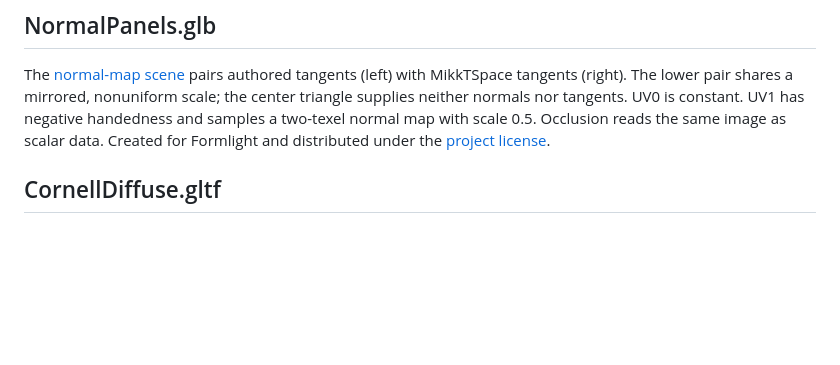
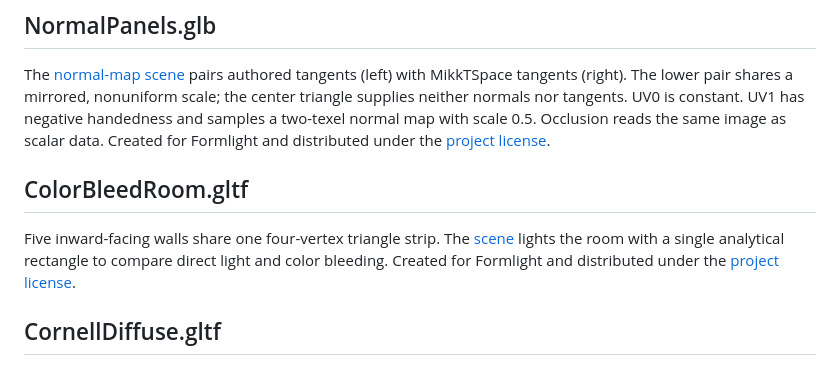
Before and after one commit to Rukkhadevata123/formlight-renderer, a Markdown page: assets/README.md, the part around the change. Drawn GitHub-style; blank space fills up the shorter version.

```diff
--- a/assets/README.md
+++ b/assets/README.md
@@ -40,6 +40,10 @@ A floor uses UV1 to repeat a 64×64 checker at 32 texels per world unit. UV0 is
 
 The [normal-map scene](../scenes/materials/normal-panels.toml) pairs authored tangents (left) with MikkTSpace tangents (right). The lower pair shares a mirrored, nonuniform scale; the center triangle supplies neither normals nor tangents. UV0 is constant. UV1 has negative handedness and samples a two-texel normal map with scale 0.5. Occlusion reads the same image as scalar data. Created for Formlight and distributed under the [project license](../LICENSE).
 
+## ColorBleedRoom.gltf
+
+Five inward-facing walls share one four-vertex triangle strip. The [scene](../scenes/lighting/color-bleed-room.toml) lights the room with a single analytical rectangle to compare direct light and color bleeding. Created for Formlight and distributed under the [project license](../LICENSE).
+
 ## CornellDiffuse.gltf
 
 An open Cornell-style room with red and green side walls, a rotated white block, and a downward-facing emissive ceiling patch. The geometry and embedded vertex buffer were created for Formlight and are distributed under the [project license](../LICENSE). The [diffuse scene](../scenes/path/cornell-diffuse.toml) uses this mesh light to measure color bleeding.
```
Also changed, not shown: README.md (+27 -1 lines), docs/images/color-bleed-hybrid.png (added), docs/images/color-bleed-path.png (added), 7 other files.
